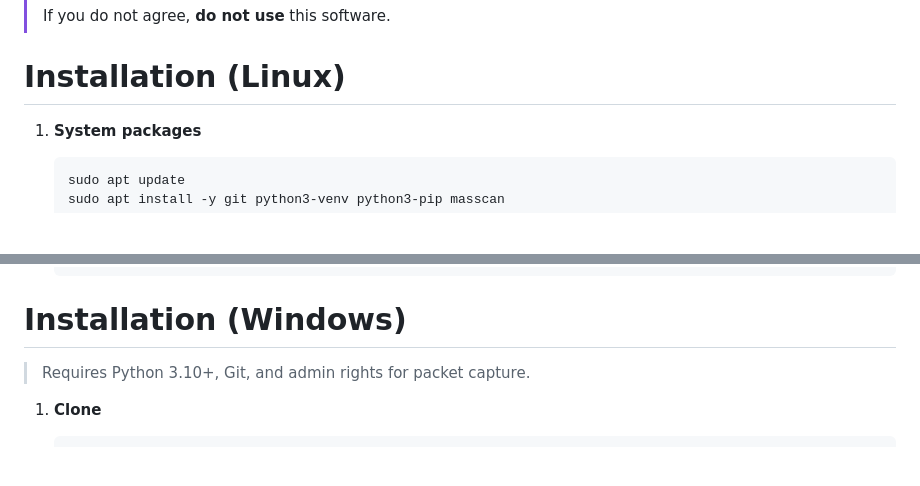
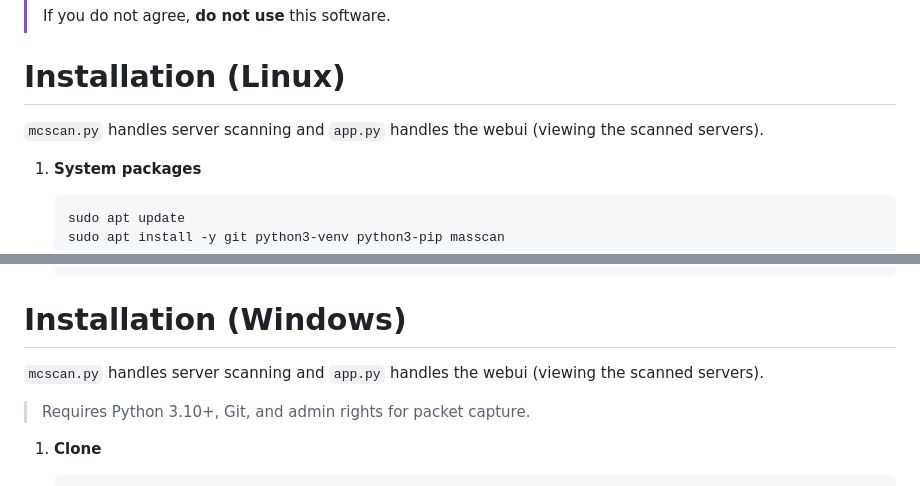
Before and after one commit to pebnn/mcscan, a Markdown page: README.md, 2 parts joined by grey strips. Rendered like a GitHub page; blank space fills up the shorter version.

````diff
--- a/README.md
+++ b/README.md
@@ -14,7 +14,7 @@ A fast Minecraft java server scanner written in Python, with Masscan at it's cor
 > If you do not agree, **do not use** this software.
 
 # Installation (Linux)
-
+`mcscan.py` handles server scanning and `app.py` handles the webui (viewing the scanned servers).
 1. **System packages**
    ```bash
    sudo apt update
@@ -85,7 +85,7 @@ A fast Minecraft java server scanner written in Python, with Masscan at it's cor
 
 
 # Installation (Windows)
-
+`mcscan.py` handles server scanning and `app.py` handles the webui (viewing the scanned servers).
 > Requires Python 3.10+, Git, and admin rights for packet capture.
 
 1. **Clone**
````
